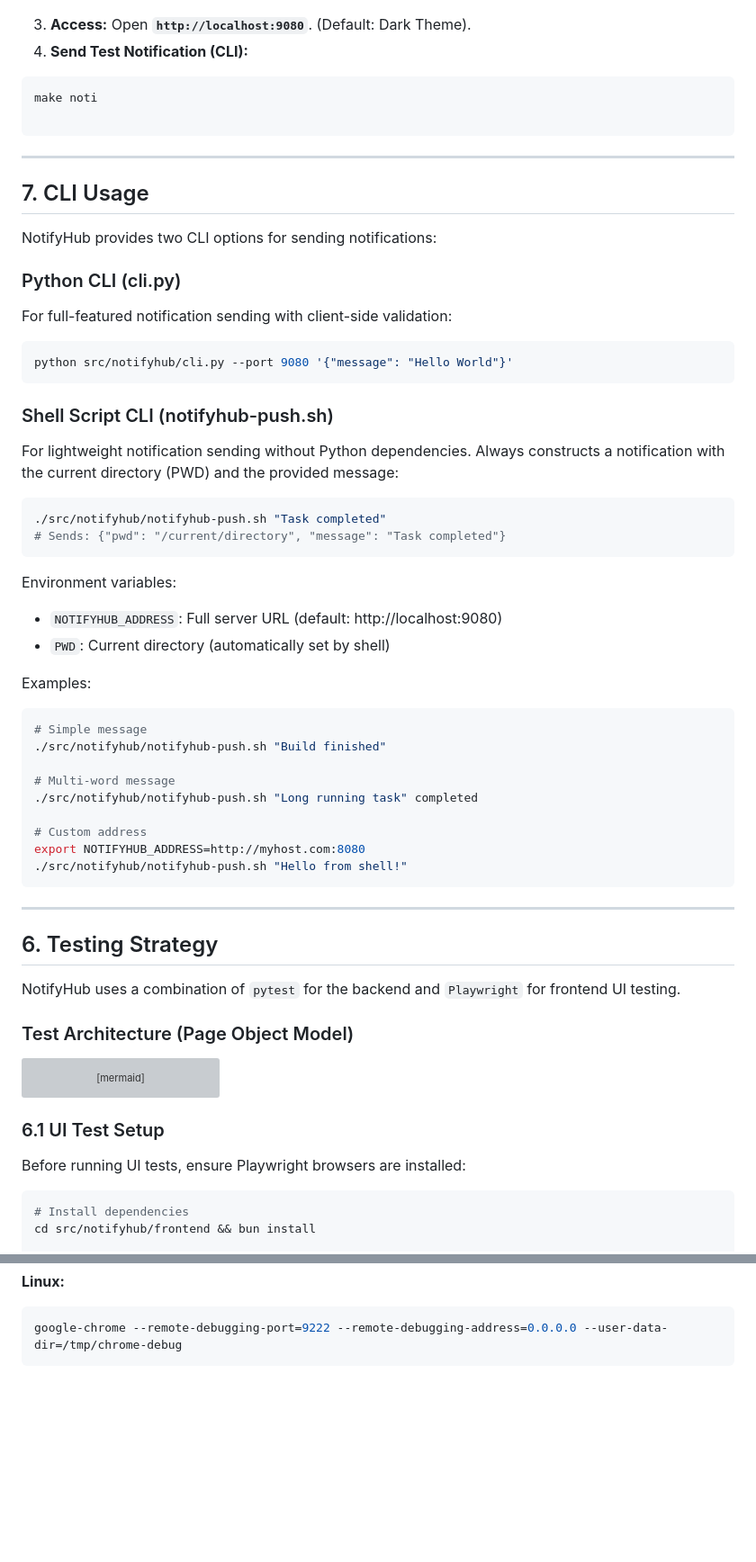
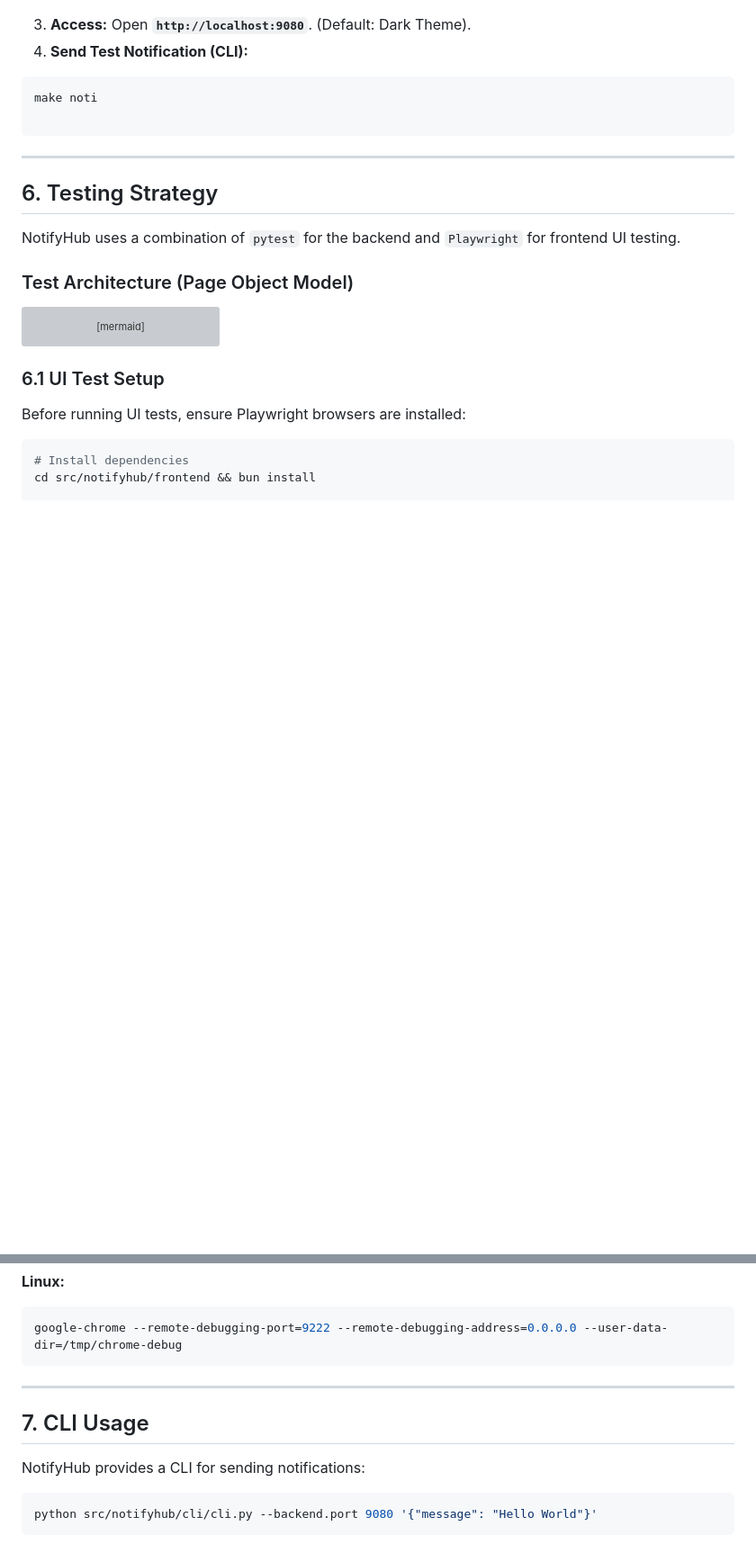
Before and after one commit to lamnguyenx/NotifyHub, a Markdown page: README.md, 2 parts joined by grey strips. Shown at 90% size. GitHub-like rendering; blank space fills up the shorter version; grey boxes are pictures that could not be loaded.

````diff
--- a/README.md
+++ b/README.md
@@ -280,43 +279,6 @@ make noti
 
 ---
 
-## 7. CLI Usage
-
-NotifyHub provides two CLI options for sending notifications:
-
-### Python CLI (cli.py)
-For full-featured notification sending with client-side validation:
-```bash
-python src/notifyhub/cli.py --port 9080 '{"message": "Hello World"}'
-```
-
-### Shell Script CLI (notifyhub-push.sh)
-For lightweight notification sending without Python dependencies. Always constructs a notification with the current directory (PWD) and the provided message:
-
-```bash
-./src/notifyhub/notifyhub-push.sh "Task completed"
-# Sends: {"pwd": "/current/directory", "message": "Task completed"}
-```
-
-Environment variables:
-- `NOTIFYHUB_ADDRESS`: Full server URL (default: http://localhost:9080)
-- `PWD`: Current directory (automatically set by shell)
-
-Examples:
-```bash
-# Simple message
-./src/notifyhub/notifyhub-push.sh "Build finished"
-
-# Multi-word message
-./src/notifyhub/notifyhub-push.sh "Long running task" completed
-
-# Custom address
-export NOTIFYHUB_ADDRESS=http://myhost.com:8080
-./src/notifyhub/notifyhub-push.sh "Hello from shell!"
-```
-
----
-
 ## 6. Testing Strategy
 
 NotifyHub uses a combination of `pytest` for the backend and `Playwright` for frontend UI testing.
@@ -415,3 +379,13 @@ Tests can connect to an existing Chrome instance via the Chrome DevTools Protoco
 ```bash
 google-chrome --remote-debugging-port=9222 --remote-debugging-address=0.0.0.0 --user-data-dir=/tmp/chrome-debug
 ```
+
+---
+
+## 7. CLI Usage
+
+NotifyHub provides a CLI for sending notifications:
+
+```bash
+python src/notifyhub/cli/cli.py --backend.port 9080 '{"message": "Hello World"}'
+```
````
Also changed, not shown: other parts of README.md (+26 -25 lines).
